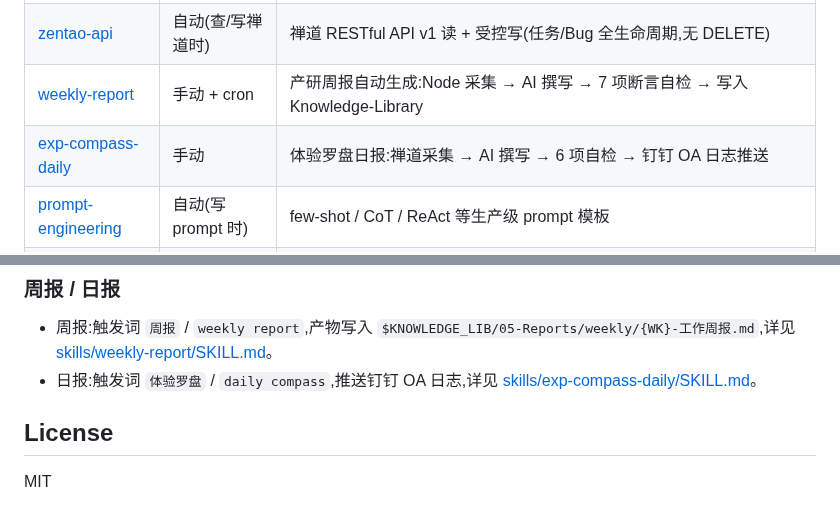
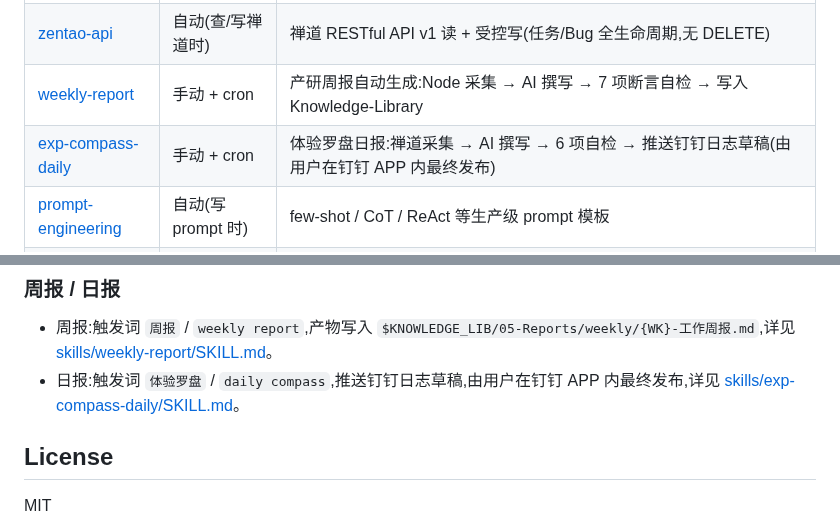
Before and after one commit to benbergg/froggo-skills, a Markdown page: README.md, 2 parts joined by grey strips. Drawn GitHub-style.

Commit message:
docs: update exp-compass-daily V3 dependency graph and behavior change notes

```diff
--- a/README.md
+++ b/README.md
@@ -31,7 +31,7 @@ froggo-skills/
 | [git-commit](skills/git-commit/SKILL.md) | 自动(commit 时) | Conventional Commits 提交规范 |
 | [zentao-api](skills/zentao-api/SKILL.md) | 自动(查/写禅道时) | 禅道 RESTful API v1 读 + 受控写(任务/Bug 全生命周期,无 DELETE) |
 | [weekly-report](skills/weekly-report/SKILL.md) | 手动 + cron | 产研周报自动生成:Node 采集 → AI 撰写 → 7 项断言自检 → 写入 Knowledge-Library |
-| [exp-compass-daily](skills/exp-compass-daily/SKILL.md) | 手动 | 体验罗盘日报:禅道采集 → AI 撰写 → 6 项自检 → 钉钉 OA 日志推送 |
+| [exp-compass-daily](skills/exp-compass-daily/SKILL.md) | 手动 + cron | 体验罗盘日报:禅道采集 → AI 撰写 → 6 项自检 → 推送钉钉日志草稿(由用户在钉钉 APP 内最终发布) |
 | [prompt-engineering](skills/prompt-engineering/SKILL.md) | 自动(写 prompt 时) | few-shot / CoT / ReAct 等生产级 prompt 模板 |
 | [dingtalk-log](skills/dingtalk-log/SKILL.md) | 手动 | 通用钉钉日志 OpenAPI 封装 CLI:5 个子命令(create-report / save-content / get-template / list-templates / get-user),token 自管缓存,token 失效自动重取 |
 
@@ -96,7 +96,7 @@ Type:`feat` `fix` `docs` `style` `refactor` `perf` `test` `build` `ci` `chore` `
 ### 周报 / 日报
 
 - 周报:触发词 `周报` / `weekly report`,产物写入 `$KNOWLEDGE_LIB/05-Reports/weekly/{WK}-工作周报.md`,详见 [skills/weekly-report/SKILL.md](skills/weekly-report/SKILL.md)。
-- 日报:触发词 `体验罗盘` / `daily compass`,推送钉钉 OA 日志,详见 [skills/exp-compass-daily/SKILL.md](skills/exp-compass-daily/SKILL.md)。
+- 日报:触发词 `体验罗盘` / `daily compass`,推送钉钉日志草稿,由用户在钉钉 APP 内最终发布,详见 [skills/exp-compass-daily/SKILL.md](skills/exp-compass-daily/SKILL.md)。
 
 ## License
 
```
Also changed, not shown: .claude/CLAUDE.md (+14 -4 lines).
